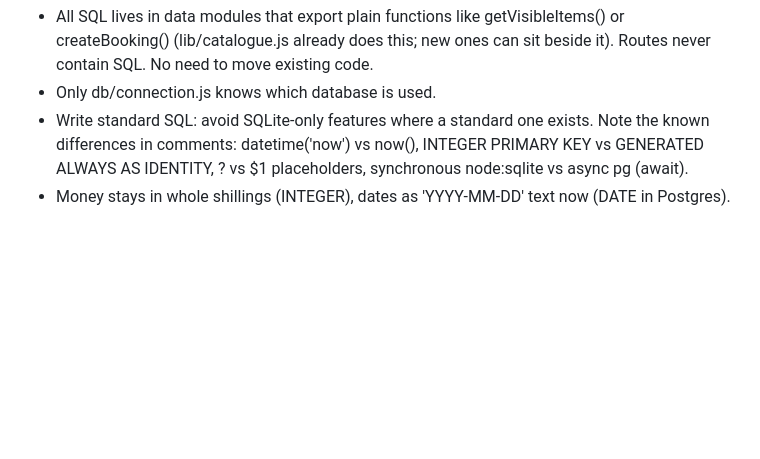
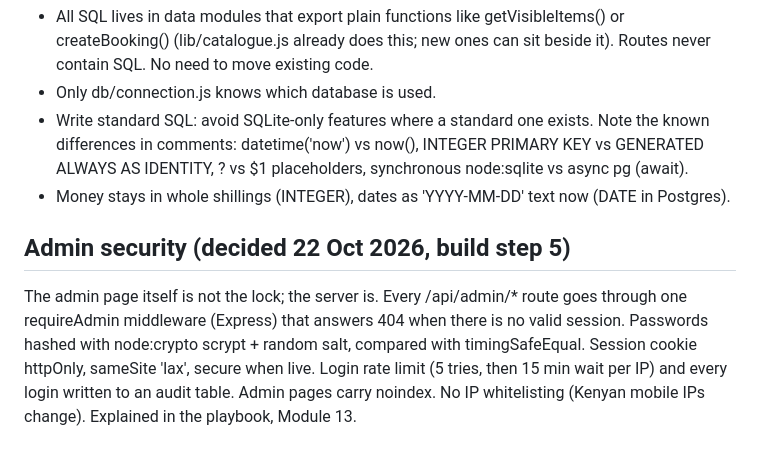
Before and after one commit to mashakifalu54-ui/Mnyazi-Dream-Decors, a Markdown page: CLAUDE.md, the part around the change. GitHub-like rendering; blank space fills up the shorter version.

Commit message:
Add admin security rules for build step 5
Co-Authored-By: Claude Opus 5.5 <noreply@anthropic.com>
Claude-Session: https://claude.ai/code/session_012dvoYzv1jYEDV9tAYFuCD6

```diff
--- a/CLAUDE.md
+++ b/CLAUDE.md
@@ -89,3 +89,6 @@ SQLite now; PostgreSQL later as a learning step (local Postgres first, then a ho
 - Only db/connection.js knows which database is used.
 - Write standard SQL: avoid SQLite-only features where a standard one exists. Note the known differences in comments: datetime('now') vs now(), INTEGER PRIMARY KEY vs GENERATED ALWAYS AS IDENTITY, ? vs $1 placeholders, synchronous node:sqlite vs async pg (await).
 - Money stays in whole shillings (INTEGER), dates as 'YYYY-MM-DD' text now (DATE in Postgres).
+
+## Admin security (decided 22 Oct 2026, build step 5)
+The admin page itself is not the lock; the server is. Every /api/admin/* route goes through one requireAdmin middleware (Express) that answers 404 when there is no valid session. Passwords hashed with node:crypto scrypt + random salt, compared with timingSafeEqual. Session cookie httpOnly, sameSite 'lax', secure when live. Login rate limit (5 tries, then 15 min wait per IP) and every login written to an audit table. Admin pages carry noindex. No IP whitelisting (Kenyan mobile IPs change). Explained in the playbook, Module 13.
```
